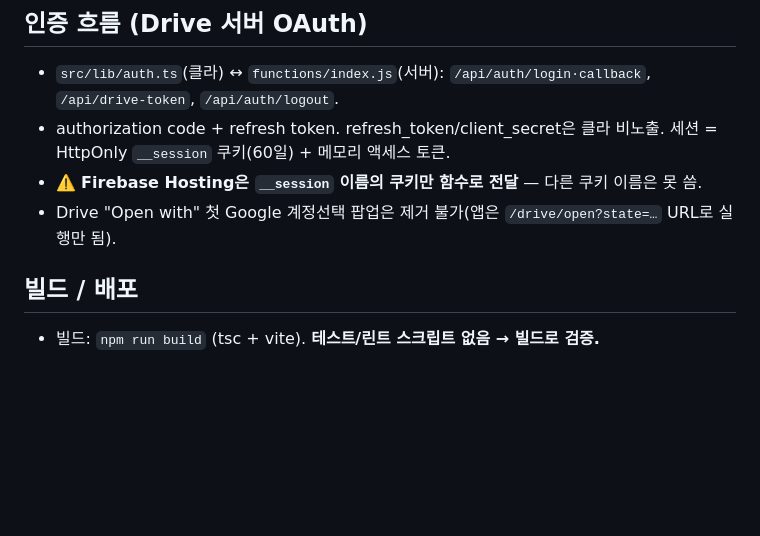
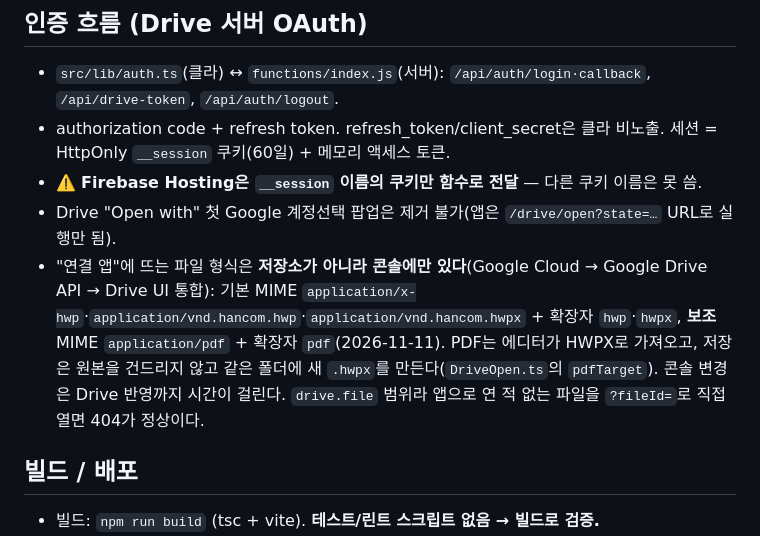
Before and after one commit to dreamworker0/rhwp-studio, a Markdown page: CLAUDE.md, the part around the change. GitHub-like rendering; blank space fills up the shorter version.

Commit message:
docs: Drive UI 통합 파일 형식(콘솔 전용)과 PDF 열기 동작 기록
Co-Authored-By: Claude Opus 5.5 <noreply@anthropic.com>

```diff
--- a/CLAUDE.md
+++ b/CLAUDE.md
@@ -14,6 +14,7 @@
 - authorization code + refresh token. refresh_token/client_secret은 클라 비노출. 세션 = HttpOnly `__session` 쿠키(60일) + 메모리 액세스 토큰.
 - ⚠️ **Firebase Hosting은 `__session` 이름의 쿠키만 함수로 전달** — 다른 쿠키 이름은 못 씀.
 - Drive "Open with" 첫 Google 계정선택 팝업은 제거 불가(앱은 `/drive/open?state=…` URL로 실행만 됨).
+- "연결 앱"에 뜨는 파일 형식은 **저장소가 아니라 콘솔에만 있다**(Google Cloud → Google Drive API → Drive UI 통합): 기본 MIME `application/x-hwp`·`application/vnd.hancom.hwp`·`application/vnd.hancom.hwpx` + 확장자 `hwp`·`hwpx`, **보조** MIME `application/pdf` + 확장자 `pdf`(2026-11-11). PDF는 에디터가 HWPX로 가져오고, 저장은 원본을 건드리지 않고 같은 폴더에 새 `.hwpx`를 만든다(`DriveOpen.ts`의 `pdfTarget`). 콘솔 변경은 Drive 반영까지 시간이 걸린다. `drive.file` 범위라 앱으로 연 적 없는 파일을 `?fileId=`로 직접 열면 404가 정상이다.
 
 ## 빌드 / 배포
 - 빌드: `npm run build` (tsc + vite). **테스트/린트 스크립트 없음 → 빌드로 검증.**
```
